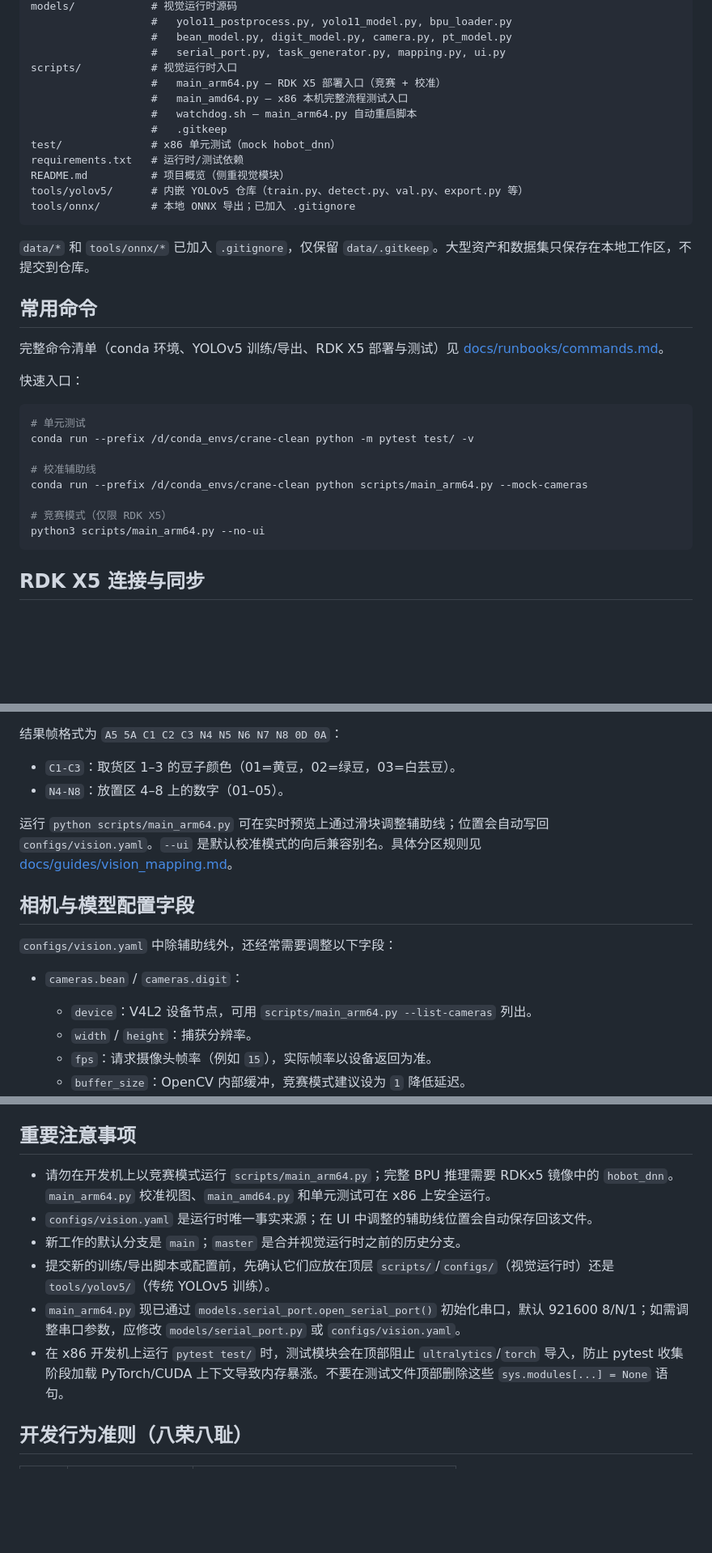
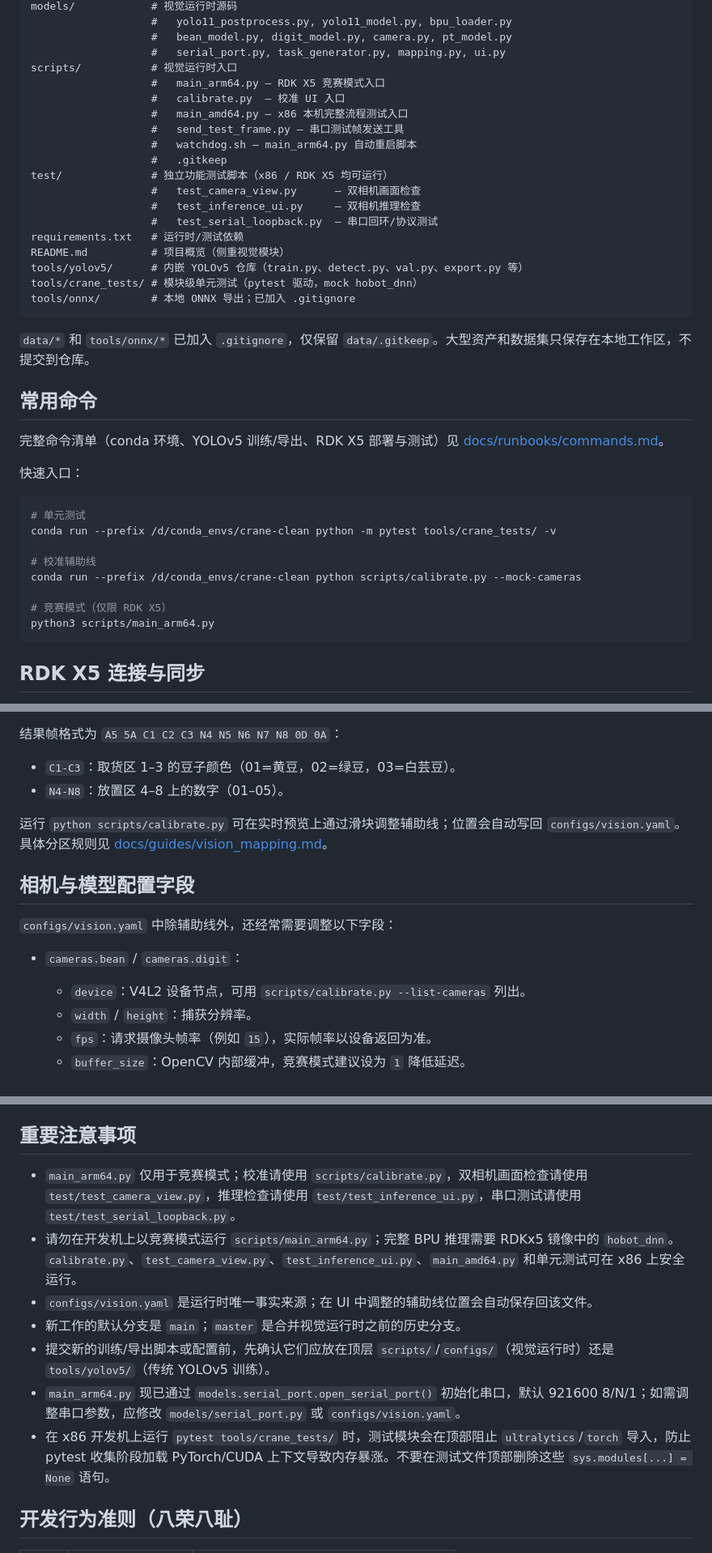
Before and after one commit to LX-HMKK/Crane_V2026, a Markdown page: CLAUDE.md, 3 parts joined by grey strips. Shown at 81% size. Rendered like a GitHub page; blank space fills up the shorter version.

````diff
--- a/CLAUDE.md
+++ b/CLAUDE.md
@@ -41,14 +41,20 @@ models/            # 视觉运行时源码
                    #   bean_model.py, digit_model.py, camera.py, pt_model.py
                    #   serial_port.py, task_generator.py, mapping.py, ui.py
 scripts/           # 视觉运行时入口
-                   #   main_arm64.py – RDK X5 部署入口（竞赛 + 校准）
+                   #   main_arm64.py – RDK X5 竞赛模式入口
+                   #   calibrate.py  – 校准 UI 入口
                    #   main_amd64.py – x86 本机完整流程测试入口
+                   #   send_test_frame.py – 串口测试帧发送工具
                    #   watchdog.sh – main_arm64.py 自动重启脚本
                    #   .gitkeep
-test/              # x86 单元测试（mock hobot_dnn）
+test/              # 独立功能测试脚本（x86 / RDK X5 均可运行）
+                   #   test_camera_view.py      – 双相机画面检查
+                   #   test_inference_ui.py     – 双相机推理检查
+                   #   test_serial_loopback.py  – 串口回环/协议测试
 requirements.txt   # 运行时/测试依赖
 README.md          # 项目概览（侧重视觉模块）
 tools/yolov5/      # 内嵌 YOLOv5 仓库（train.py、detect.py、val.py、export.py 等）
+tools/crane_tests/ # 模块级单元测试（pytest 驱动，mock hobot_dnn）
 tools/onnx/        # 本地 ONNX 导出；已加入 .gitignore
 ```
 
@@ -62,13 +68,13 @@ tools/onnx/        # 本地 ONNX 导出；已加入 .gitignore
 
 ```bash
 # 单元测试
-conda run --prefix /d/conda_envs/crane-clean python -m pytest test/ -v
+conda run --prefix /d/conda_envs/crane-clean python -m pytest tools/crane_tests/ -v
 
 # 校准辅助线
-conda run --prefix /d/conda_envs/crane-clean python scripts/main_arm64.py --mock-cameras
+conda run --prefix /d/conda_envs/crane-clean python scripts/calibrate.py --mock-cameras
 
 # 竞赛模式（仅限 RDK X5）
-python3 scripts/main_arm64.py --no-ui
+python3 scripts/main_arm64.py
 ```
 
 ## RDK X5 连接与同步
@@ -101,14 +107,14 @@ scp configs/vision.yaml root@192.168.128.10:/home/sunrise/Crane_WS/configs/
 - `C1-C3`：取货区 1–3 的豆子颜色（01=黄豆，02=绿豆，03=白芸豆）。
 - `N4-N8`：放置区 4–8 上的数字（01–05）。
 
-运行 `python scripts/main_arm64.py` 可在实时预览上通过滑块调整辅助线；位置会自动写回 `configs/vision.yaml`。`--ui` 是默认校准模式的向后兼容别名。具体分区规则见 [docs/guides/vision_mapping.md](docs/guides/vision_mapping.md)。
+运行 `python scripts/calibrate.py` 可在实时预览上通过滑块调整辅助线；位置会自动写回 `configs/vision.yaml`。具体分区规则见 [docs/guides/vision_mapping.md](docs/guides/vision_mapping.md)。
 
 ## 相机与模型配置字段
 
 `configs/vision.yaml` 中除辅助线外，还经常需要调整以下字段：
 
 - `cameras.bean` / `cameras.digit`：
-  - `device`：V4L2 设备节点，可用 `scripts/main_arm64.py --list-cameras` 列出。
+  - `device`：V4L2 设备节点，可用 `scripts/calibrate.py --list-cameras` 列出。
   - `width` / `height`：捕获分辨率。
   - `fps`：请求摄像头帧率（例如 `15`），实际帧率以设备返回为准。
   - `buffer_size`：OpenCV 内部缓冲，竞赛模式建议设为 `1` 降低延迟。
@@ -153,12 +159,13 @@ Remove-Item .git-msg
 
 ## 重要注意事项
 
-- 请勿在开发机上以竞赛模式运行 `scripts/main_arm64.py`；完整 BPU 推理需要 RDKx5 镜像中的 `hobot_dnn`。`main_arm64.py` 校准视图、`main_amd64.py` 和单元测试可在 x86 上安全运行。
+- `main_arm64.py` 仅用于竞赛模式；校准请使用 `scripts/calibrate.py`，双相机画面检查请使用 `test/test_camera_view.py`，推理检查请使用 `test/test_inference_ui.py`，串口测试请使用 `test/test_serial_loopback.py`。
+- 请勿在开发机上以竞赛模式运行 `scripts/main_arm64.py`；完整 BPU 推理需要 RDKx5 镜像中的 `hobot_dnn`。`calibrate.py`、`test_camera_view.py`、`test_inference_ui.py`、`main_amd64.py` 和单元测试可在 x86 上安全运行。
 - `configs/vision.yaml` 是运行时唯一事实来源；在 UI 中调整的辅助线位置会自动保存回该文件。
 - 新工作的默认分支是 `main`；`master` 是合并视觉运行时之前的历史分支。
 - 提交新的训练/导出脚本或配置前，先确认它们应放在顶层 `scripts/`/`configs/`（视觉运行时）还是 `tools/yolov5/`（传统 YOLOv5 训练）。
 - `main_arm64.py` 现已通过 `models.serial_port.open_serial_port()` 初始化串口，默认 921600 8/N/1；如需调整串口参数，应修改 `models/serial_port.py` 或 `configs/vision.yaml`。
-- 在 x86 开发机上运行 `pytest test/` 时，测试模块会在顶部阻止 `ultralytics`/`torch` 导入，防止 pytest 收集阶段加载 PyTorch/CUDA 上下文导致内存暴涨。不要在测试文件顶部删除这些 `sys.modules[...] = None` 语句。
+- 在 x86 开发机上运行 `pytest tools/crane_tests/` 时，测试模块会在顶部阻止 `ultralytics`/`torch` 导入，防止 pytest 收集阶段加载 PyTorch/CUDA 上下文导致内存暴涨。不要在测试文件顶部删除这些 `sys.modules[...] = None` 语句。
 
 ## 开发行为准则（八荣八耻）
 
````
Also changed, not shown: docs/runbooks/commands.md (+69 -20 lines).
